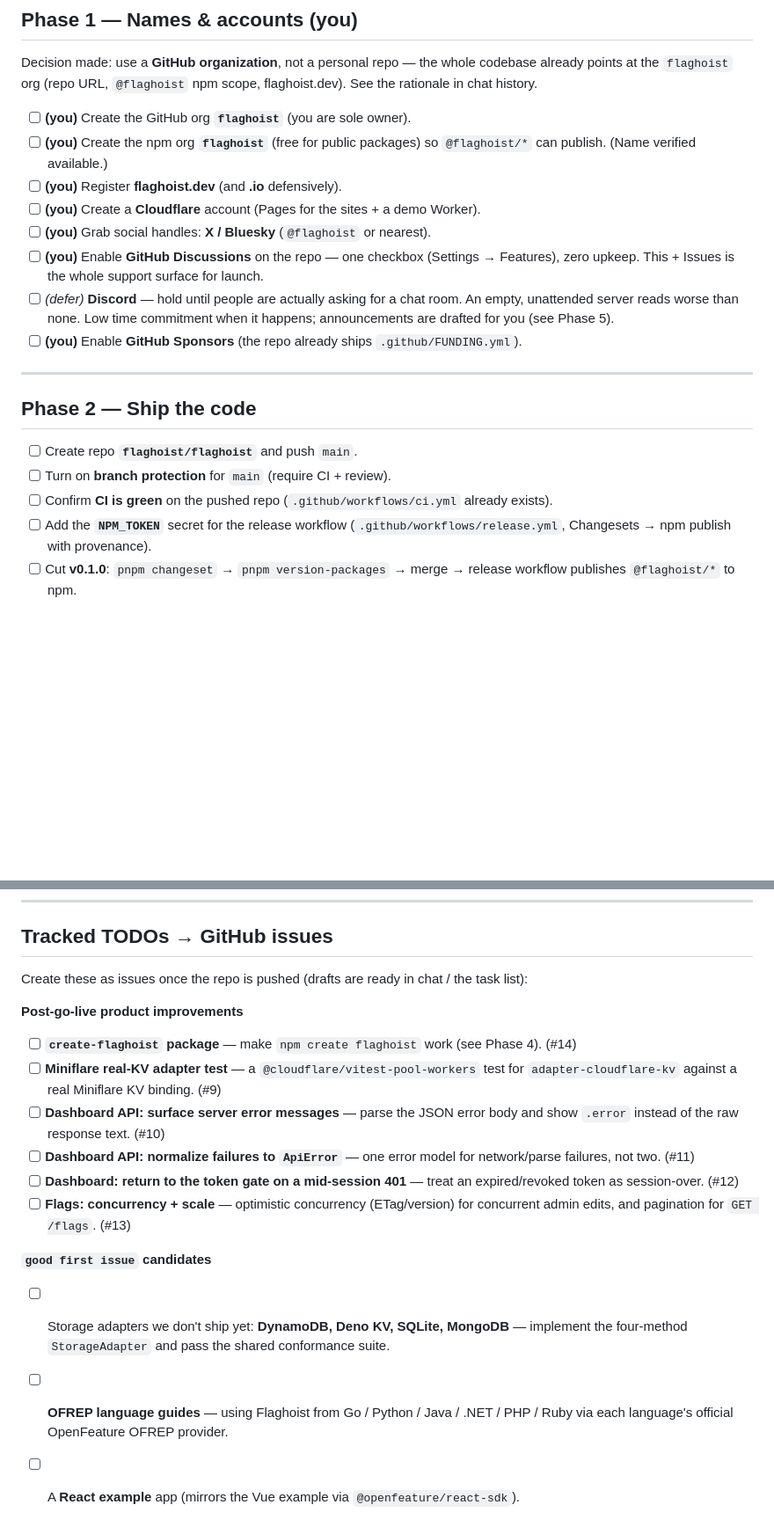
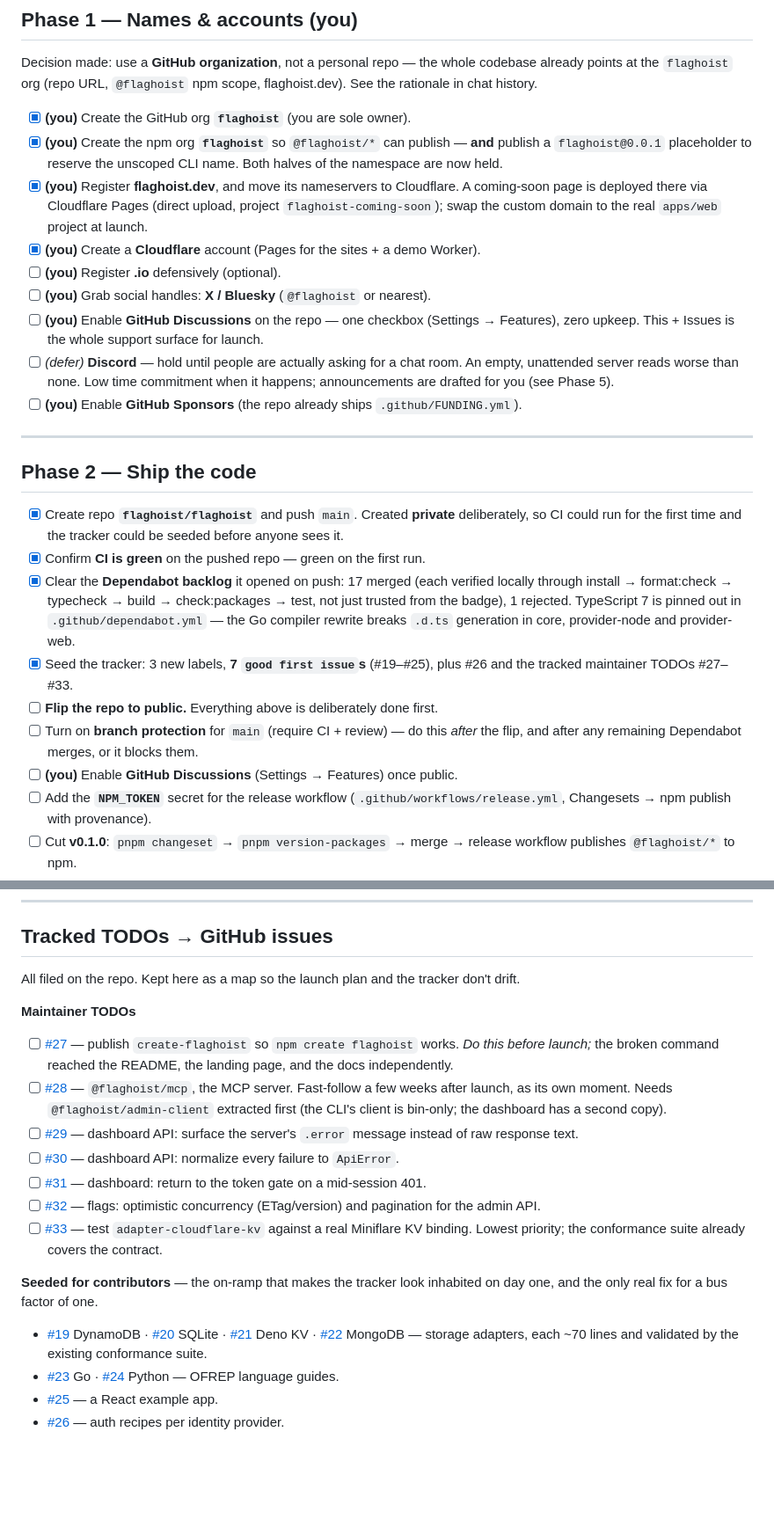
Before and after one commit to flaghoist/flaghoist, a Markdown page: LAUNCH.md, 2 parts joined by grey strips. Shown at 88% size. GitHub-like rendering; blank space fills up the shorter version.

Commit message:
docs(launch): sync the checklist with what has actually shipped
Phase 1 accounts are done (GitHub org, npm scope + reserved unscoped name,
domain on Cloudflare with a coming-soon page). Phase 2 now records that the repo
is created private on purpose, CI went green on the first run, the Dependabot
backlog is cleared, and the tracker is seeded.

Replaces the tracked-TODO drafts with links to the filed issues (#19-#33) so the
launch plan and the tracker cannot drift apart.

```diff
--- a/LAUNCH.md
+++ b/LAUNCH.md
@@ -29,11 +29,15 @@ Decision made: use a **GitHub organization**, not a personal repo — the whole
 points at the `flaghoist` org (repo URL, `@flaghoist` npm scope, flaghoist.dev). See the rationale
 in chat history.
 
-- [ ] **(you)** Create the GitHub org **`flaghoist`** (you are sole owner).
-- [ ] **(you)** Create the npm org **`flaghoist`** (free for public packages) so `@flaghoist/*` can
-      publish. (Name verified available.)
-- [ ] **(you)** Register **flaghoist.dev** (and **.io** defensively).
-- [ ] **(you)** Create a **Cloudflare** account (Pages for the sites + a demo Worker).
+- [x] **(you)** Create the GitHub org **`flaghoist`** (you are sole owner).
+- [x] **(you)** Create the npm org **`flaghoist`** so `@flaghoist/*` can publish — **and** publish a
+      `flaghoist@0.0.1` placeholder to reserve the unscoped CLI name. Both halves of the namespace
+      are now held.
+- [x] **(you)** Register **flaghoist.dev**, and move its nameservers to Cloudflare. A coming-soon
+      page is deployed there via Cloudflare Pages (direct upload, project `flaghoist-coming-soon`);
+      swap the custom domain to the real `apps/web` project at launch.
+- [x] **(you)** Create a **Cloudflare** account (Pages for the sites + a demo Worker).
+- [ ] **(you)** Register **.io** defensively (optional).
 - [ ] **(you)** Grab social handles: **X / Bluesky** (`@flaghoist` or nearest).
 - [ ] **(you)** Enable **GitHub Discussions** on the repo — one checkbox (Settings → Features),
       zero upkeep. This + Issues is the whole support surface for launch.
@@ -46,9 +50,19 @@ in chat history.
 
 ## Phase 2 — Ship the code
 
-- [ ] Create repo **`flaghoist/flaghoist`** and push `main`.
-- [ ] Turn on **branch protection** for `main` (require CI + review).
-- [ ] Confirm **CI is green** on the pushed repo (`.github/workflows/ci.yml` already exists).
+- [x] Create repo **`flaghoist/flaghoist`** and push `main`. Created **private** deliberately, so CI
+      could run for the first time and the tracker could be seeded before anyone sees it.
+- [x] Confirm **CI is green** on the pushed repo — green on the first run.
+- [x] Clear the **Dependabot backlog** it opened on push: 17 merged (each verified locally through
+      install → format:check → typecheck → build → check:packages → test, not just trusted from the
+      badge), 1 rejected. TypeScript 7 is pinned out in `.github/dependabot.yml` — the Go compiler
+      rewrite breaks `.d.ts` generation in core, provider-node and provider-web.
+- [x] Seed the tracker: 3 new labels, **7 `good first issue`s** (#19–#25), plus #26 and the tracked
+      maintainer TODOs #27–#33.
+- [ ] **Flip the repo to public.** Everything above is deliberately done first.
+- [ ] Turn on **branch protection** for `main` (require CI + review) — do this _after_ the flip, and
+      after any remaining Dependabot merges, or it blocks them.
+- [ ] **(you)** Enable **GitHub Discussions** (Settings → Features) once public.
 - [ ] Add the **`NPM_TOKEN`** secret for the release workflow (`.github/workflows/release.yml`,
       Changesets → npm publish with provenance).
 - [ ] Cut **v0.1.0**: `pnpm changeset` → `pnpm version-packages` → merge → release workflow
@@ -121,26 +135,36 @@ awesome-selfhosted PR → build-in-public thread. Be around to answer for the fi
 
 ## Tracked TODOs → GitHub issues
 
-Create these as issues once the repo is pushed (drafts are ready in chat / the task list):
+All filed on the repo. Kept here as a map so the launch plan and the tracker don't drift.
 
-**Post-go-live product improvements**
+**Maintainer TODOs**
 
-- [ ] **`create-flaghoist` package** — make `npm create flaghoist` work (see Phase 4). (#14)
-- [ ] **Miniflare real-KV adapter test** — a `@cloudflare/vitest-pool-workers` test for
-      `adapter-cloudflare-kv` against a real Miniflare KV binding. (#9)
-- [ ] **Dashboard API: surface server error messages** — parse the JSON error body and show
-      `.error` instead of the raw response text. (#10)
-- [ ] **Dashboard API: normalize failures to `ApiError`** — one error model for network/parse
-      failures, not two. (#11)
-- [ ] **Dashboard: return to the token gate on a mid-session 401** — treat an expired/revoked
-      token as session-over. (#12)
-- [ ] **Flags: concurrency + scale** — optimistic concurrency (ETag/version) for concurrent admin
-      edits, and pagination for `GET /flags`. (#13)
+- [ ] [#27](https://github.com/flaghoist/flaghoist/issues/27) — publish `create-flaghoist` so
+      `npm create flaghoist` works. _Do this before launch;_ the broken command reached the README,
+      the landing page, and the docs independently.
+- [ ] [#28](https://github.com/flaghoist/flaghoist/issues/28) — `@flaghoist/mcp`, the MCP server.
+      Fast-follow a few weeks after launch, as its own moment. Needs `@flaghoist/admin-client`
+      extracted first (the CLI's client is bin-only; the dashboard has a second copy).
+- [ ] [#29](https://github.com/flaghoist/flaghoist/issues/29) — dashboard API: surface the server's
+      `.error` message instead of raw response text.
+- [ ] [#30](https://github.com/flaghoist/flaghoist/issues/30) — dashboard API: normalize every
+      failure to `ApiError`.
+- [ ] [#31](https://github.com/flaghoist/flaghoist/issues/31) — dashboard: return to the token gate
+      on a mid-session 401.
+- [ ] [#32](https://github.com/flaghoist/flaghoist/issues/32) — flags: optimistic concurrency
+      (ETag/version) and pagination for the admin API.
+- [ ] [#33](https://github.com/flaghoist/flaghoist/issues/33) — test `adapter-cloudflare-kv` against
+      a real Miniflare KV binding. Lowest priority; the conformance suite already covers the contract.
 
-**`good first issue` candidates**
+**Seeded for contributors** — the on-ramp that makes the tracker look inhabited on day one, and the
+only real fix for a bus factor of one.
 
-- [ ] Storage adapters we don't ship yet: **DynamoDB, Deno KV, SQLite, MongoDB** — implement the
-      four-method `StorageAdapter` and pass the shared conformance suite.
-- [ ] **OFREP language guides** — using Flaghoist from Go / Python / Java / .NET / PHP / Ruby via
-      each language's official OpenFeature OFREP provider.
-- [ ] A **React example** app (mirrors the Vue example via `@openfeature/react-sdk`).
+- [#19](https://github.com/flaghoist/flaghoist/issues/19) DynamoDB ·
+  [#20](https://github.com/flaghoist/flaghoist/issues/20) SQLite ·
+  [#21](https://github.com/flaghoist/flaghoist/issues/21) Deno KV ·
+  [#22](https://github.com/flaghoist/flaghoist/issues/22) MongoDB — storage adapters, each ~70 lines
+  and validated by the existing conformance suite.
+- [#23](https://github.com/flaghoist/flaghoist/issues/23) Go ·
+  [#24](https://github.com/flaghoist/flaghoist/issues/24) Python — OFREP language guides.
+- [#25](https://github.com/flaghoist/flaghoist/issues/25) — a React example app.
+- [#26](https://github.com/flaghoist/flaghoist/issues/26) — auth recipes per identity provider.
```
